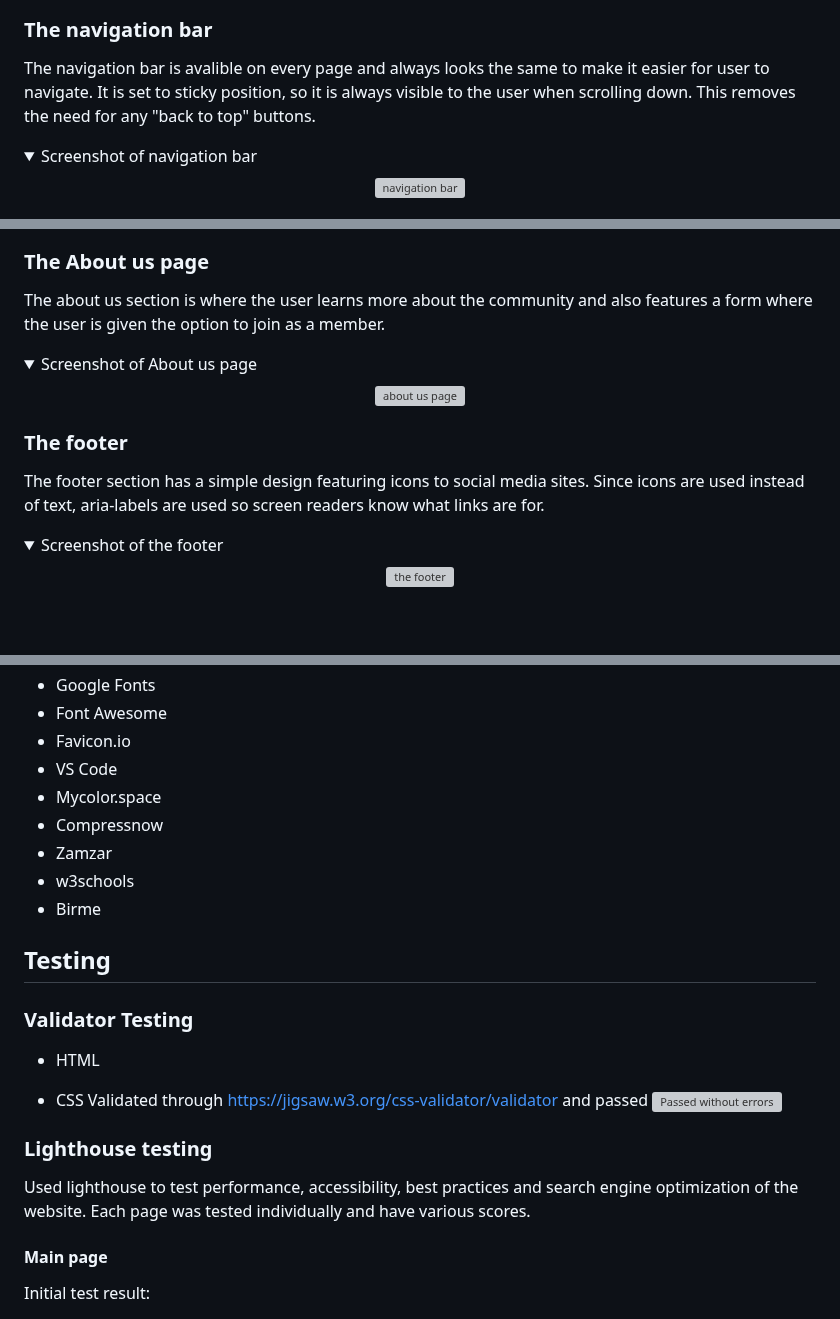
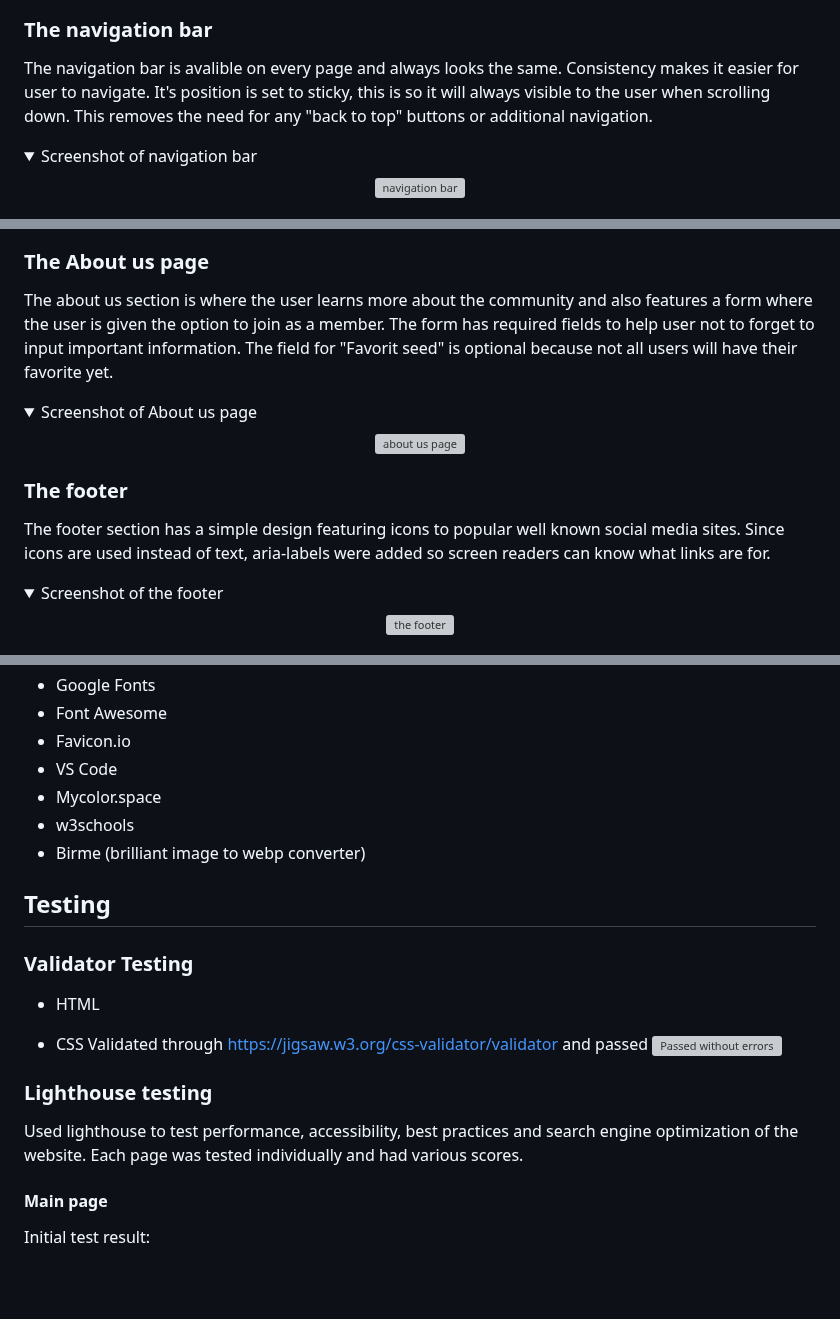
Before and after one commit to NiclO1337/pp1-strawberry-lovers, a Markdown page: README.md, 3 parts joined by grey strips. Drawn GitHub-style; folded sections open; blank space fills up the shorter version; grey boxes are pictures that could not be loaded.

```diff
--- a/README.md
+++ b/README.md
@@ -64,7 +65,7 @@ The welcome image is the first thing a new user sees so very important to set th
 
 ### The navigation bar
 
-The navigation bar is avalible on every page and always looks the same to make it easier for user to navigate. It is set to sticky position, so it is always visible to the user when scrolling down. This removes the need for any "back to top" buttons.
+The navigation bar is avalible on every page and always looks the same. Consistency makes it easier for user to navigate. It's position is set to sticky, this is so it will always visible to the user when scrolling down. This removes the need for any "back to top" buttons or additional navigation.
 
 <details><summary>Screenshot of navigation bar</summary> <p align="center"><img src="https://res.cloudinary.com/dmntcacug/image/upload/v1693424680/feature-nav-bar_j8tdvp.jpg" alt="navigation bar" width="600"/></p> </details>
 
@@ -98,14 +99,14 @@ The gallery page is where user can see images uploaded by members of the communi
 
 ### The About us page
 
-The about us section is where the user learns more about the community and also features a form where the user is given the option to join as a member.
+The about us section is where the user learns more about the community and also features a form where the user is given the option to join as a member. The form has required fields to help user not to forget to input important information. The field for "Favorit seed" is optional because not all users will have their favorite yet.
 
 <details><summary>Screenshot of About us page</summary> <p align="center"><img src="https://res.cloudinary.com/dmntcacug/image/upload/v1693427885/feature-about-us_ydinwg.jpg" alt="about us page" width="600"/></p> </details>
 
 
 ### The footer
 
-The footer section has a simple design featuring icons to social media sites. Since icons are used instead of text, aria-labels are used so screen readers know what links are for.
+The footer section has a simple design featuring icons to popular well known social media sites. Since icons are used instead of text, aria-labels were added so screen readers can know what links are for.
 
 <details><summary>Screenshot of the footer</summary> <p align="center"><img src="https://res.cloudinary.com/dmntcacug/image/upload/v1693428440/feature-footer_silaam.jpg" alt="the footer" width="600"/></p> </details>
 
@@ -133,10 +134,8 @@ The footer section has a simple design featuring icons to social media sites. Si
 - Favicon.io
 - VS Code
 - Mycolor.space
-- Compressnow
-- Zamzar
 - w3schools
-- Birme
+- Birme (brilliant image to webp converter)
 
 ## Testing
 
@@ -150,7 +149,7 @@ Validated through https://jigsaw.w3.org/css-validator/validator and passed
 
 ### Lighthouse testing
 
-Used lighthouse to test performance, accessibility, best practices and search engine optimization of the website. Each page was tested individually and have various scores.
+Used lighthouse to test performance, accessibility, best practices and search engine optimization of the website. Each page was tested individually and had various scores.
 
 
 #### Main page
```
Also changed, not shown: other parts of README.md (+14 -11 lines).
